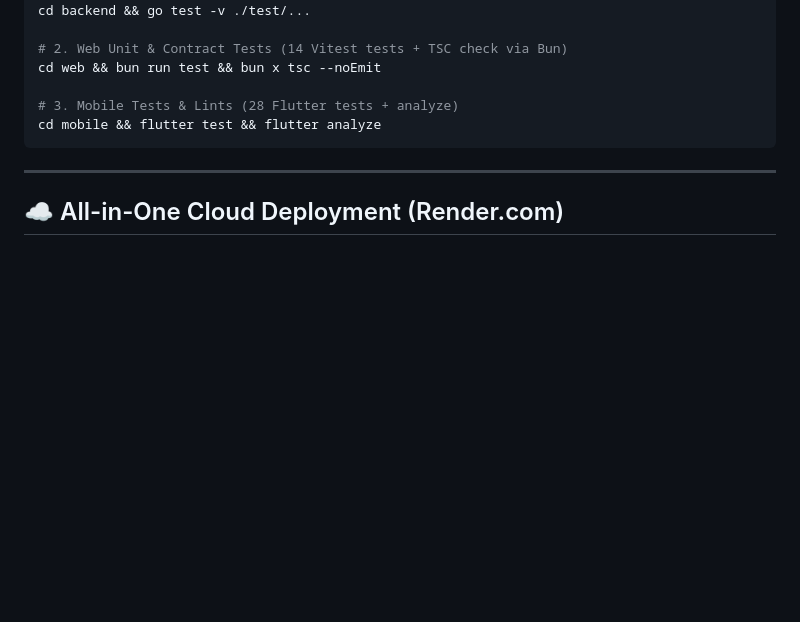
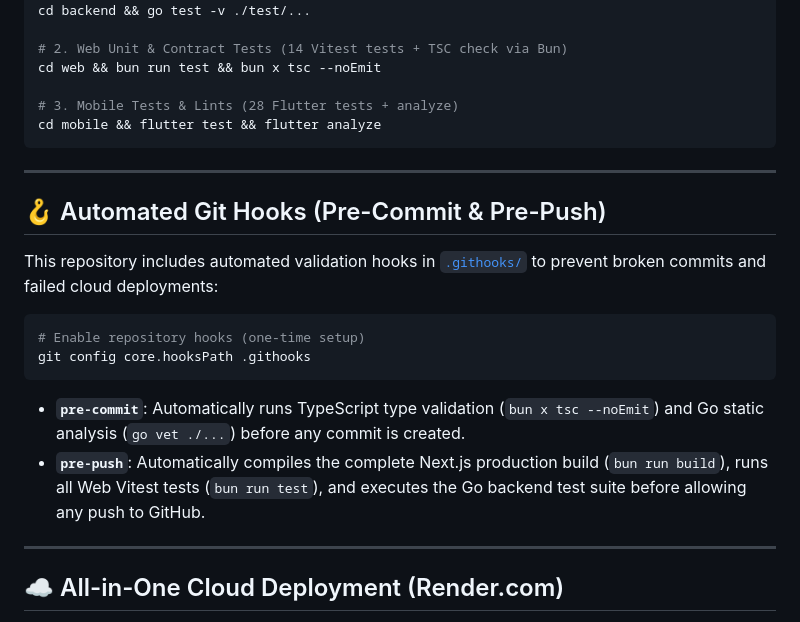
Before and after one commit to ChromaBeast/mistake, a Markdown page: README.md, the part around the change. GitHub-like rendering; blank space fills up the shorter version.

Commit message:
docs: document pre-commit and pre-push hook configuration in README

````diff
--- a/README.md
+++ b/README.md
@@ -91,6 +91,20 @@ cd mobile && flutter test && flutter analyze
 
 ---
 
+## 🪝 Automated Git Hooks (Pre-Commit & Pre-Push)
+
+This repository includes automated validation hooks in [`.githooks/`](.githooks) to prevent broken commits and failed cloud deployments:
+
+```bash
+# Enable repository hooks (one-time setup)
+git config core.hooksPath .githooks
+```
+
+- **`pre-commit`**: Automatically runs TypeScript type validation (`bun x tsc --noEmit`) and Go static analysis (`go vet ./...`) before any commit is created.
+- **`pre-push`**: Automatically compiles the complete Next.js production build (`bun run build`), runs all Web Vitest tests (`bun run test`), and executes the Go backend test suite before allowing any push to GitHub.
+
+---
+
 ## ☁️ All-in-One Cloud Deployment (Render.com)
 
 The entire full-stack platform (Go REST API + Next.js Web Dashboard + Managed PostgreSQL) is pre-configured to deploy together on [Render.com](https://render.com) using the included [`render.yaml`](render.yaml) Blueprint:
````
